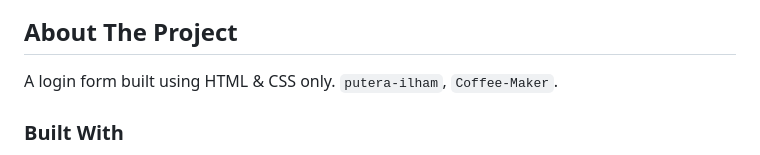
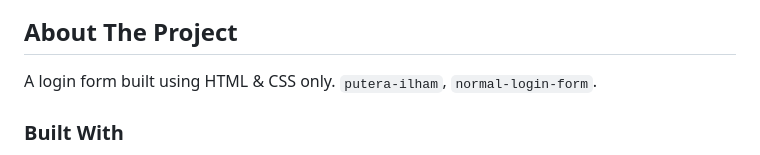
Before and after one commit to putera-ilham/normal-login-form, a Markdown page: README.md, the part around the change. GitHub-like rendering.

Commit message:
Update README_1.2.md

```diff
--- a/README.md
+++ b/README.md
@@ -86,7 +86,7 @@
 <!-- [![Product Name Screen Shot][product-screenshot]](https://example.com) -->
 
 A login form built using HTML & CSS only.
- `putera-ilham`, `Coffee-Maker`.
+ `putera-ilham`, `normal-login-form`.
  <!-- `twitter_handle`, `linkedin_username`, `email_client`, `email`, `project_title`, `project_description`, `project_license`-->
 
 <!-- <p align="right">(<a href="#readme-top">back to top</a>)</p> -->
```
